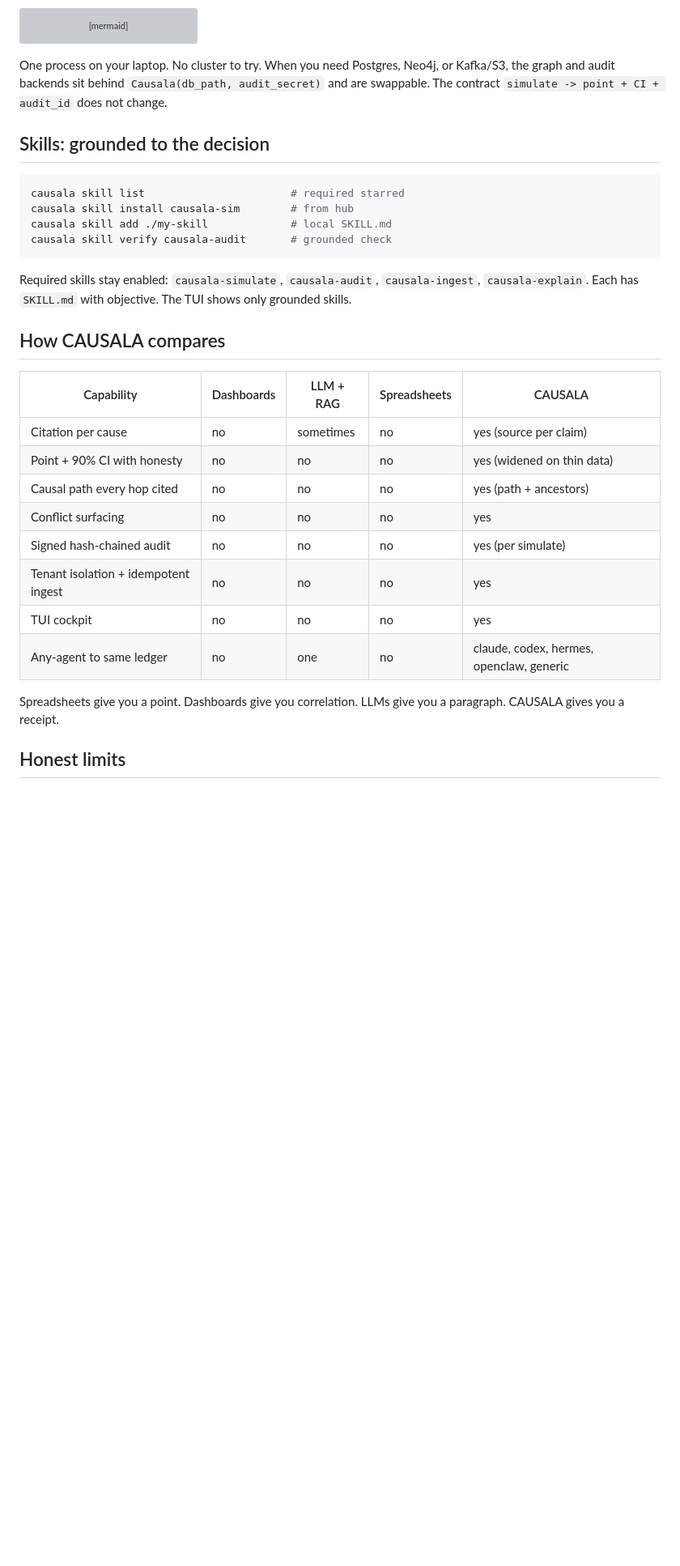
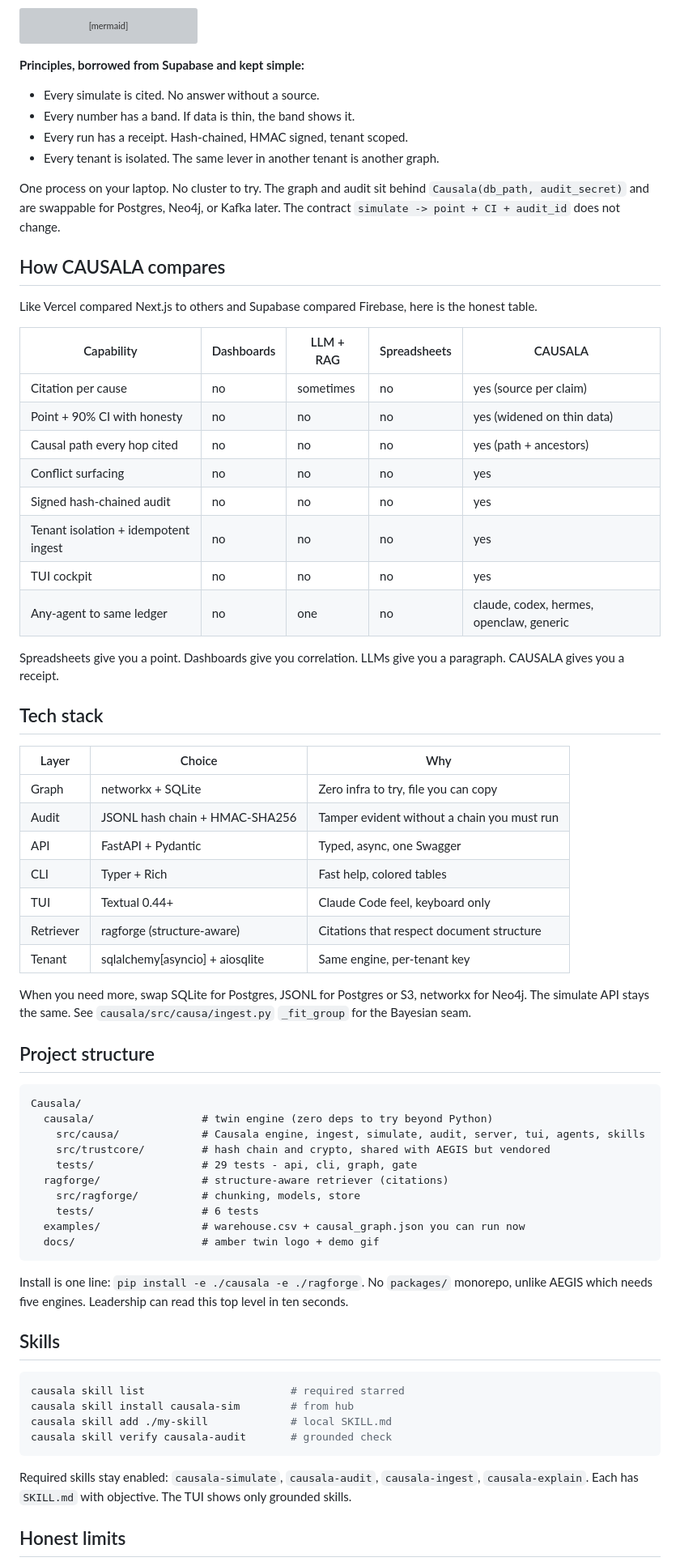
Before and after one commit to harshaaaaw/Causala, a Markdown page: README.md, the part around one of its changes. Shown at 81% size. GitHub-like rendering; blank space fills up the shorter version; grey boxes are pictures that could not be loaded.

````diff
--- a/README.md
+++ b/README.md
@@ -163,9 +171,64 @@ graph LR
   TUI --> Comp[Compliance]
 ```
 
-One process on your laptop. No cluster to try. When you need Postgres, Neo4j, or Kafka/S3, the graph and audit backends sit behind `Causala(db_path, audit_secret)` and are swappable. The contract `simulate -> point + CI + audit_id` does not change.
+**Principles, borrowed from Supabase and kept simple:**
 
-## Skills: grounded to the decision
+* Every simulate is cited. No answer without a source.
+* Every number has a band. If data is thin, the band shows it.
+* Every run has a receipt. Hash-chained, HMAC signed, tenant scoped.
+* Every tenant is isolated. The same lever in another tenant is another graph.
+
+One process on your laptop. No cluster to try. The graph and audit sit behind `Causala(db_path, audit_secret)` and are swappable for Postgres, Neo4j, or Kafka later. The contract `simulate -> point + CI + audit_id` does not change.
+
+## How CAUSALA compares
+
+Like Vercel compared Next.js to others and Supabase compared Firebase, here is the honest table.
+
+| Capability | Dashboards | LLM + RAG | Spreadsheets | CAUSALA |
+|---|---|---|---|---|
+| Citation per cause | no | sometimes | no | yes (source per claim) |
+| Point + 90% CI with honesty | no | no | no | yes (widened on thin data) |
+| Causal path every hop cited | no | no | no | yes (path + ancestors) |
+| Conflict surfacing | no | no | no | yes |
+| Signed hash-chained audit | no | no | no | yes |
+| Tenant isolation + idempotent ingest | no | no | no | yes |
+| TUI cockpit | no | no | no | yes |
+| Any-agent to same ledger | no | one | no | claude, codex, hermes, openclaw, generic |
+
+Spreadsheets give you a point. Dashboards give you correlation. LLMs give you a paragraph. CAUSALA gives you a receipt.
+
+## Tech stack
+
+| Layer | Choice | Why |
+|---|---|---|
+| Graph | networkx + SQLite | Zero infra to try, file you can copy |
+| Audit | JSONL hash chain + HMAC-SHA256 | Tamper evident without a chain you must run |
+| API | FastAPI + Pydantic | Typed, async, one Swagger |
+| CLI | Typer + Rich | Fast help, colored tables |
+| TUI | Textual 0.44+ | Claude Code feel, keyboard only |
+| Retriever | ragforge (structure-aware) | Citations that respect document structure |
+| Tenant | sqlalchemy[asyncio] + aiosqlite | Same engine, per-tenant key |
+
+When you need more, swap SQLite for Postgres, JSONL for Postgres or S3, networkx for Neo4j. The simulate API stays the same. See `causala/src/causa/ingest.py` `_fit_group` for the Bayesian seam.
+
+## Project structure
+
+```
+Causala/
+  causala/                 # twin engine (zero deps to try beyond Python)
+    src/causa/             # Causala engine, ingest, simulate, audit, server, tui, agents, skills
+    src/trustcore/         # hash chain and crypto, shared with AEGIS but vendored
+    tests/                 # 29 tests - api, cli, graph, gate
+  ragforge/                # structure-aware retriever (citations)
+    src/ragforge/          # chunking, models, store
+    tests/                 # 6 tests
+  examples/                # warehouse.csv + causal_graph.json you can run now
+  docs/                    # amber twin logo + demo gif
+```
+
+Install is one line: `pip install -e ./causala -e ./ragforge`. No `packages/` monorepo, unlike AEGIS which needs five engines. Leadership can read this top level in ten seconds.
+
+## Skills
 
 ```bash
 causala skill list                       # required starred
@@ -176,20 +239,5 @@ causala skill verify causala-audit       # grounded check
 
 Required skills stay enabled: `causala-simulate`, `causala-audit`, `causala-ingest`, `causala-explain`. Each has `SKILL.md` with objective. The TUI shows only grounded skills.
 
-## How CAUSALA compares
-
-| Capability | Dashboards | LLM + RAG | Spreadsheets | CAUSALA |
-|---|---|---|---|---|
-| Citation per cause | no | sometimes | no | yes (source per claim) |
-| Point + 90% CI with honesty | no | no | no | yes (widened on thin data) |
-| Causal path every hop cited | no | no | no | yes (path + ancestors) |
-| Conflict surfacing | no | no | no | yes |
-| Signed hash-chained audit | no | no | no | yes (per simulate) |
-| Tenant isolation + idempotent ingest | no | no | no | yes |
-| TUI cockpit | no | no | no | yes |
-| Any-agent to same ledger | no | one | no | claude, codex, hermes, openclaw, generic |
-
-Spreadsheets give you a point. Dashboards give you correlation. LLMs give you a paragraph. CAUSALA gives you a receipt.
-
 ## Honest limits
 
````
Also changed, not shown: other parts of README.md (+65 -50 lines).
